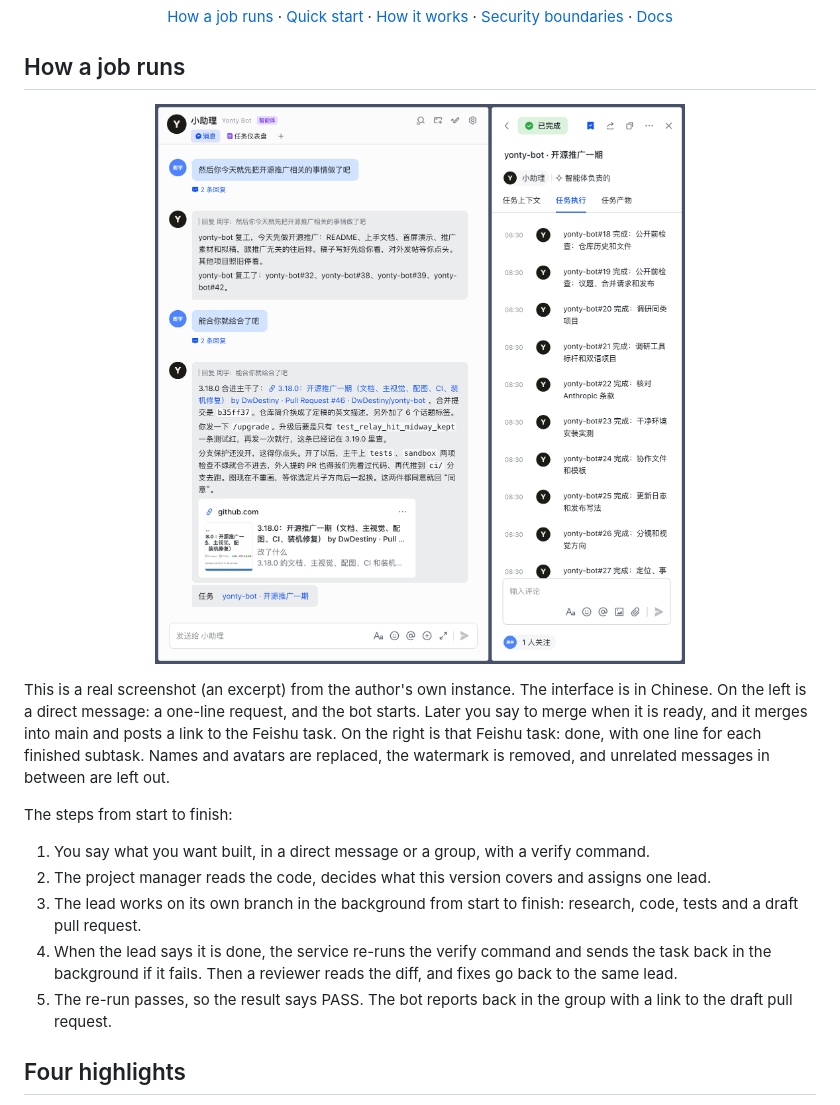
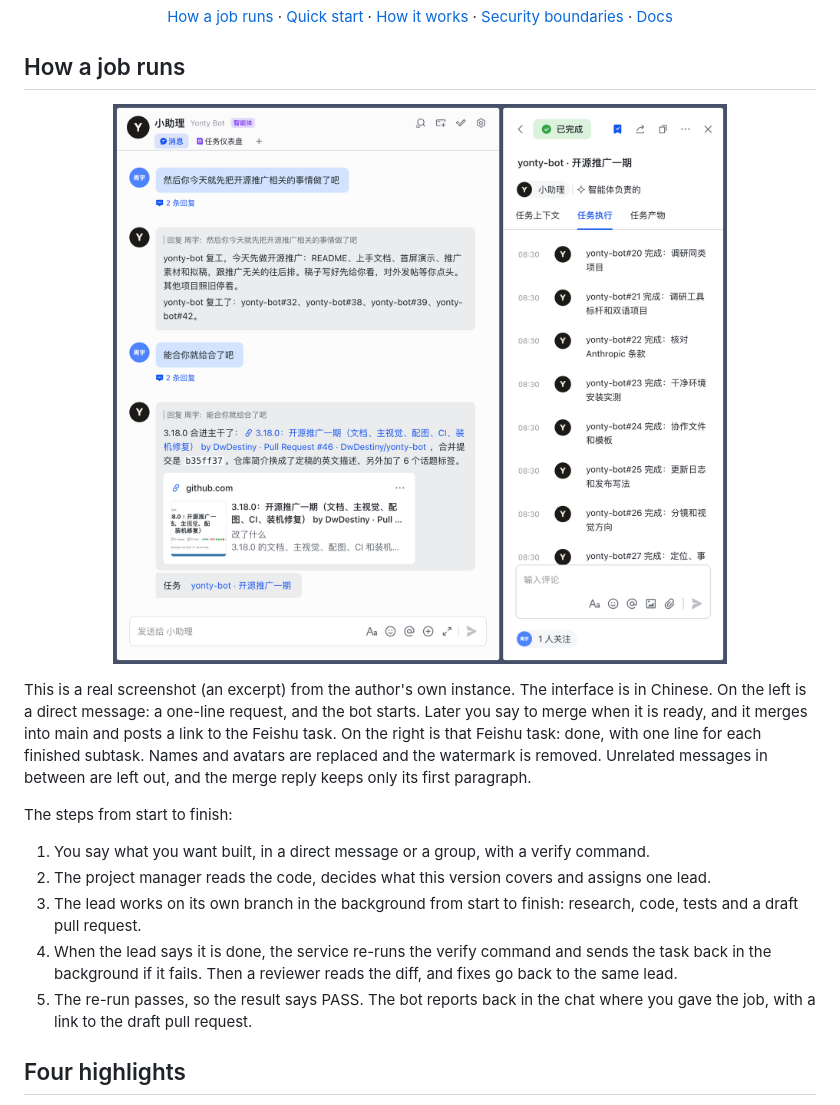
Before and after one commit to DwDestiny/yonty-bot, a Markdown page: README.en.md, the part around the change. Rendered like a GitHub page; pictures changed too: docs/assets/screenshots/feishu-task.png.

```diff
--- a/README.en.md
+++ b/README.en.md
@@ -30,10 +30,10 @@ Feishu is the Chinese workplace chat from ByteDance (its international version i
 ## How a job runs
 
 <p align="center">
-  <img src="docs/assets/screenshots/feishu-task.png" alt="Real screenshot from Feishu on the web, an excerpt with a Chinese interface. Left: a direct message. The owner asks the bot to start on the open-source launch, and the bot replies that it has started. Later the owner says to merge when it is ready. The bot reports that 3.18.0 is merged into main, with a pull request card, and then posts the Feishu task link 'yonty-bot · 开源推广一期'. Right: that Feishu task, marked done and owned by the agent. Its execution log lists finished subtasks such as yonty-bot#18. Names and avatars are replaced, the watermark is removed, and unrelated messages in between are left out." width="100%">
+  <img src="docs/assets/screenshots/feishu-task.png" alt="Real screenshot from Feishu on the web, an excerpt with a Chinese interface. Left: a direct message. The owner asks the bot to start on the open-source launch, and the bot replies that it has started. Later the owner says to merge when it is ready. The bot reports that 3.18.0 is merged into main, with a pull request card, and then posts the Feishu task link 'yonty-bot · 开源推广一期'. Right: that Feishu task, marked done and owned by the agent. Its execution log lists the finished subtasks. Names and avatars are replaced and the watermark is removed. Unrelated messages in between, and the last two paragraphs of the merge reply, are left out." width="100%">
 </p>
 
-This is a real screenshot (an excerpt) from the author's own instance. The interface is in Chinese. On the left is a direct message: a one-line request, and the bot starts. Later you say to merge when it is ready, and it merges into main and posts a link to the Feishu task. On the right is that Feishu task: done, with one line for each finished subtask. Names and avatars are replaced, the watermark is removed, and unrelated messages in between are left out.
+This is a real screenshot (an excerpt) from the author's own instance. The interface is in Chinese. On the left is a direct message: a one-line request, and the bot starts. Later you say to merge when it is ready, and it merges into main and posts a link to the Feishu task. On the right is that Feishu task: done, with one line for each finished subtask. Names and avatars are replaced and the watermark is removed. Unrelated messages in between are left out, and the merge reply keeps only its first paragraph.
 
 The steps from start to finish:
 
@@ -41,7 +41,7 @@ The steps from start to finish:
 2. The project manager reads the code, decides what this version covers and assigns one lead.
 3. The lead works on its own branch in the background from start to finish: research, code, tests and a draft pull request.
 4. When the lead says it is done, the service re-runs the verify command and sends the task back in the background if it fails. Then a reviewer reads the diff, and fixes go back to the same lead.
-5. The re-run passes, so the result says PASS. The bot reports back in the group with a link to the draft pull request.
+5. The re-run passes, so the result says PASS. The bot reports back in the chat where you gave the job, with a link to the draft pull request.
 
 ## Four highlights
 
```
Also changed, not shown: README.md (+3 -3 lines), docs/assets/README.md (+2 -1 lines).
